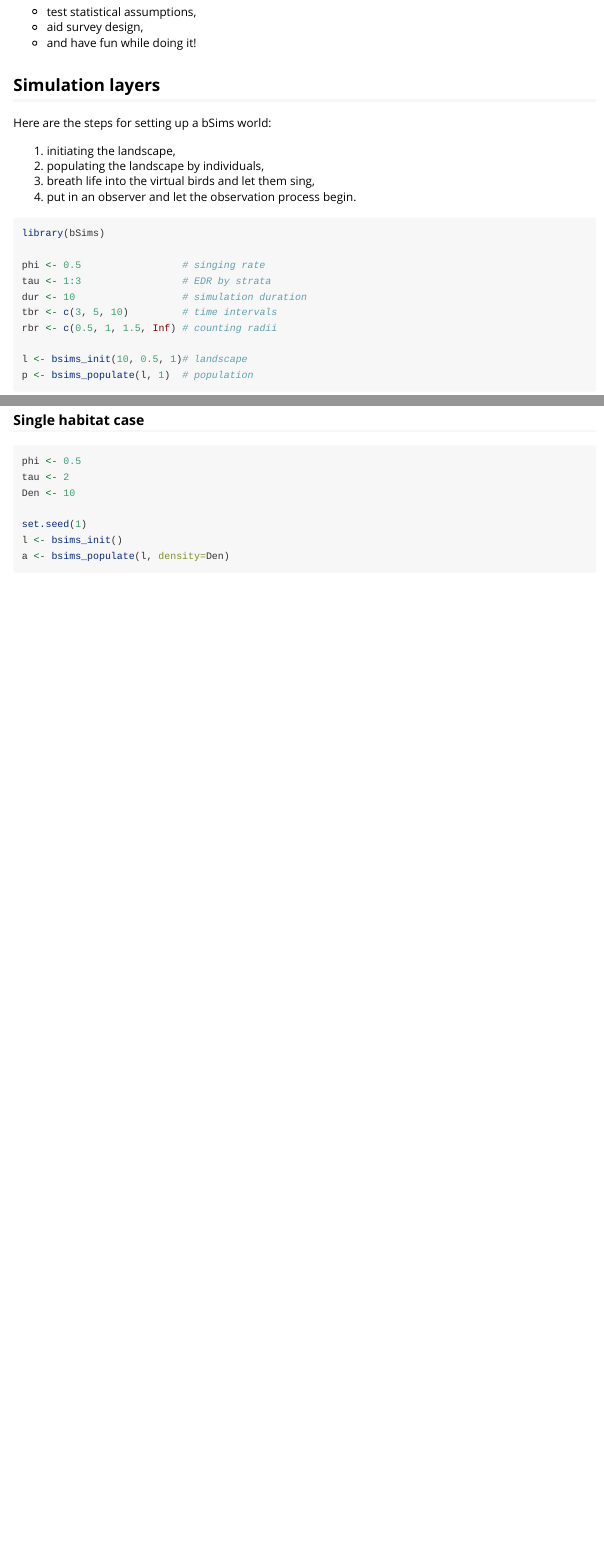
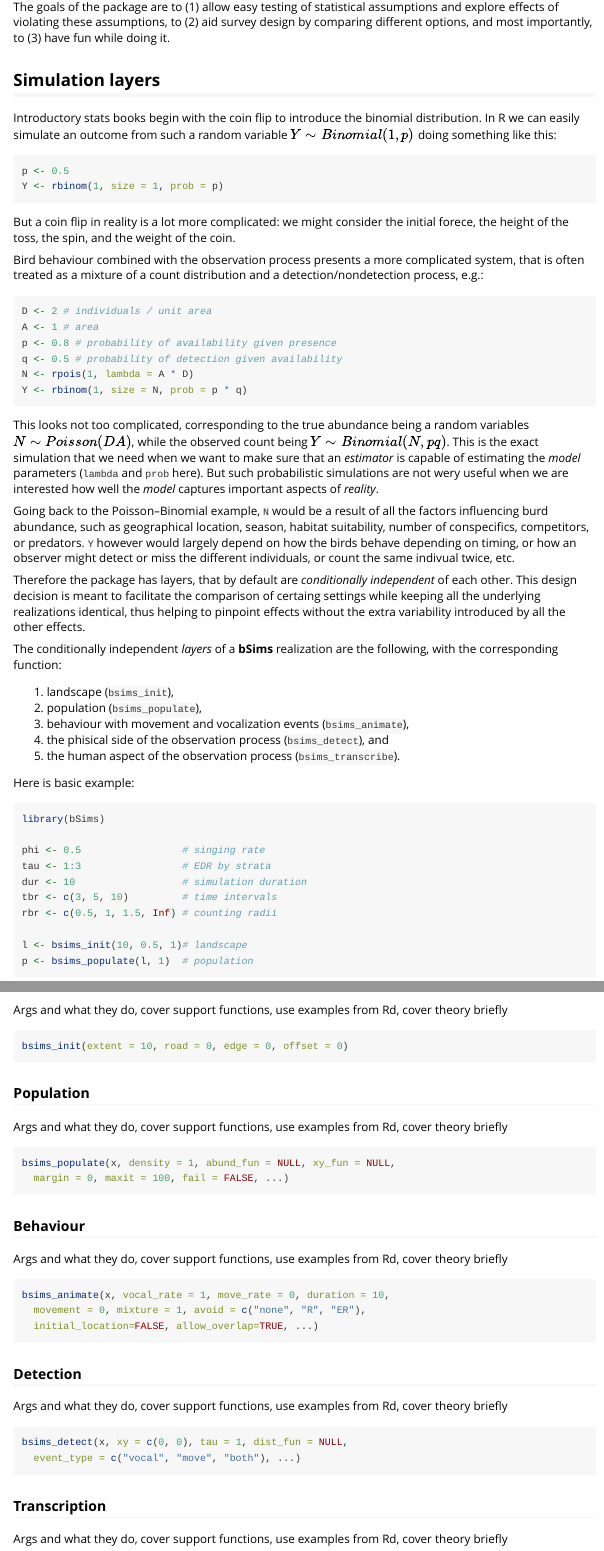
Before and after one commit to psolymos/bSims, an R Markdown document (vignettes/intro.Rmd): the page in a window 1100 px wide, from 220 px down before the commit and from 280 px down after it, and a second part further down, joined at a grey line. Rendered offline with R 4.5, knitr and Pandoc, with nearby package versions; code that draws random numbers runs with fixed seeds of ours; some code elsewhere in the file could not run offline.

Commit message:
intro and skeleton added

````diff
--- a/vignettes/intro.Rmd
+++ b/vignettes/intro.Rmd
@@ -24,15 +28,71 @@ The goal of the package is to:
-- test statistical assumptions,
-- aid survey design,
-- and have fun while doing it!
+The goals of the package are to (1) allow easy testing of
+statistical assumptions and explore effects of violating these assumptions,
+to (2) aid survey design by comparing different options, and most
+importantly, to (3) have fun while doing it.
 
 ## Simulation layers
 
-Here are the steps for setting up a bSims world:
+Introductory stats books begin with the coin flip to introduce
+the binomial distribution. In R we can easily simulate
+an outcome from such a random variable
+$Y \sim Binomial(1, p)$ doing something like this:
 
-1. initiating the landscape,
-2. populating the landscape by individuals,
-3. breath life into the virtual birds and let them sing,
-4. put in an observer and let the observation process begin.
+```{r Bin,eval=FALSE}
+p <- 0.5
+Y <- rbinom(1, size = 1, prob = p)
+```
+
+But a coin flip in reality is a lot more complicated: we might consider
+the initial forece, the height of the toss, the spin,
+and the weight of the coin.
+
+Bird behaviour combined with the observation process presents
+a more complicated system, that is often treated as a mixture of
+a count distribution and a detection/nondetection process, e.g.:
+
+```{r Pois,eval=FALSE}
+D <- 2 # individuals / unit area
+A <- 1 # area
+p <- 0.8 # probability of availability given presence
+q <- 0.5 # probability of detection given availability
+N <- rpois(1, lambda = A * D)
+Y <- rbinom(1, size = N, prob = p * q)
+```
+
+This looks not too complicated, corresponding to the true abundance
+being a random variables $N \sim Poisson(DA)$, while the observed count
+being $Y \sim Binomial(N, pq)$.
+This is the exact simulation
+that we need when we want to make sure that an _estimator_
+is capable of estimating the _model_ parameters (`lambda` and `prob` here).
+But such probabilistic simulations are not wery useful when we are
+interested how well the _model_ captures important aspects of _reality_.
+
+Going back to the Poisson--Binomial example, `N` would be a result
+of all the factors influencing burd abundance, such as
+geographical location, season, habitat suitability, number of
+conspecifics, competitors, or predators. `Y` however would
+largely depend on how the birds behave depending on timing,
+or how an observer might detect or miss the different individuals,
+or count the same indivual twice, etc.
+
+Therefore the package has layers, that by default are
+_conditionally independent_ of each other. This design decision
+is meant to facilitate the comparison of certaing settings
+while keeping all the underlying realizations identical, thus
+helping to pinpoint effects without the extra variability introduced
+by all the other effects.
+
+The conditionally independent _layers_ of a
+**bSims** realization are the following, with the corresponding function:
+
+1. landscape (`bsims_init`),
+2. population (`bsims_populate`),
+3. behaviour with movement and vocalization events (`bsims_animate`),
+4. the phisical side of the observation process (`bsims_detect`), and
+5. the human aspect of the observation process (`bsims_transcribe`).
+
+Here is basic example:
 
 ```{r gen,fig.height=6,fig.width=6}
 library(bSims)
@@ -58,4 +118,3 @@ head(get_events(a))
 head(get_detections(o))
 ```
 
-### Single habitat case
@@ -61,0 +125 @@ head(get_detections(o))
+Args and what they do, cover support functions, use examples from Rd, cover theory briefly
@@ -61,0 +128,38 @@ head(get_detections(o))
+bsims_init(extent = 10, road = 0, edge = 0, offset = 0)
+```
+
+### Population
+
+Args and what they do, cover support functions, use examples from Rd, cover theory briefly
+
+```{r eval=FALSE}
+bsims_populate(x, density = 1, abund_fun = NULL, xy_fun = NULL,
+  margin = 0, maxit = 100, fail = FALSE, ...)
+```
+
+
+### Behaviour
+
+Args and what they do, cover support functions, use examples from Rd, cover theory briefly
+
+```{r eval=FALSE}
+bsims_animate(x, vocal_rate = 1, move_rate = 0, duration = 10,
+  movement = 0, mixture = 1, avoid = c("none", "R", "ER"),
+  initial_location=FALSE, allow_overlap=TRUE, ...)
+```
+
+### Detection
+
+Args and what they do, cover support functions, use examples from Rd, cover theory briefly
+
+```{r eval=FALSE}
+bsims_detect(x, xy = c(0, 0), tau = 1, dist_fun = NULL,
+  event_type = c("vocal", "move", "both"), ...)
+```
+
+### Transcription
+
+Args and what they do, cover support functions, use examples from Rd, cover theory briefly
+
+
+```{r eval=FALSE}
````
Also changed, not shown: vignettes/intro.Rmd (30 more changed lines).
